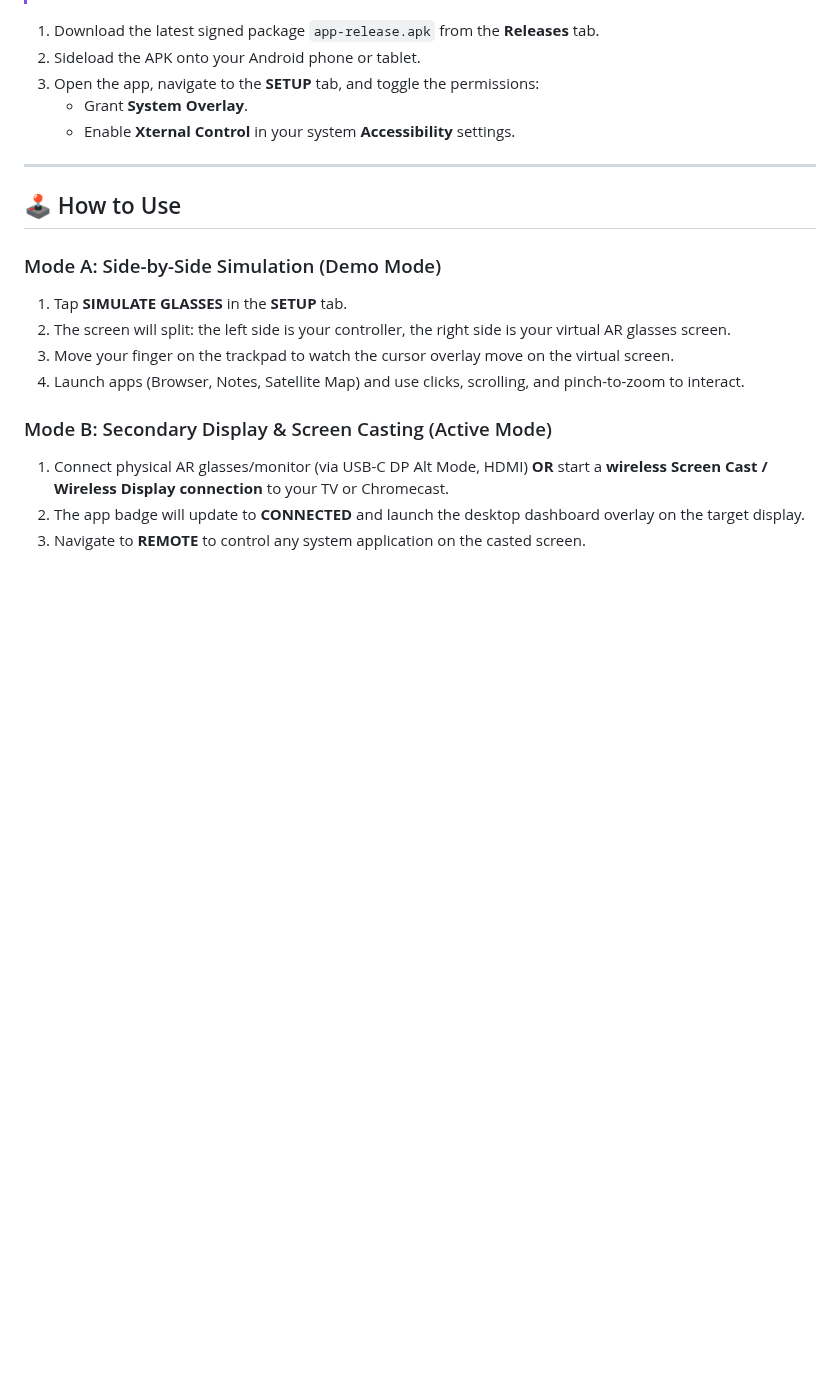
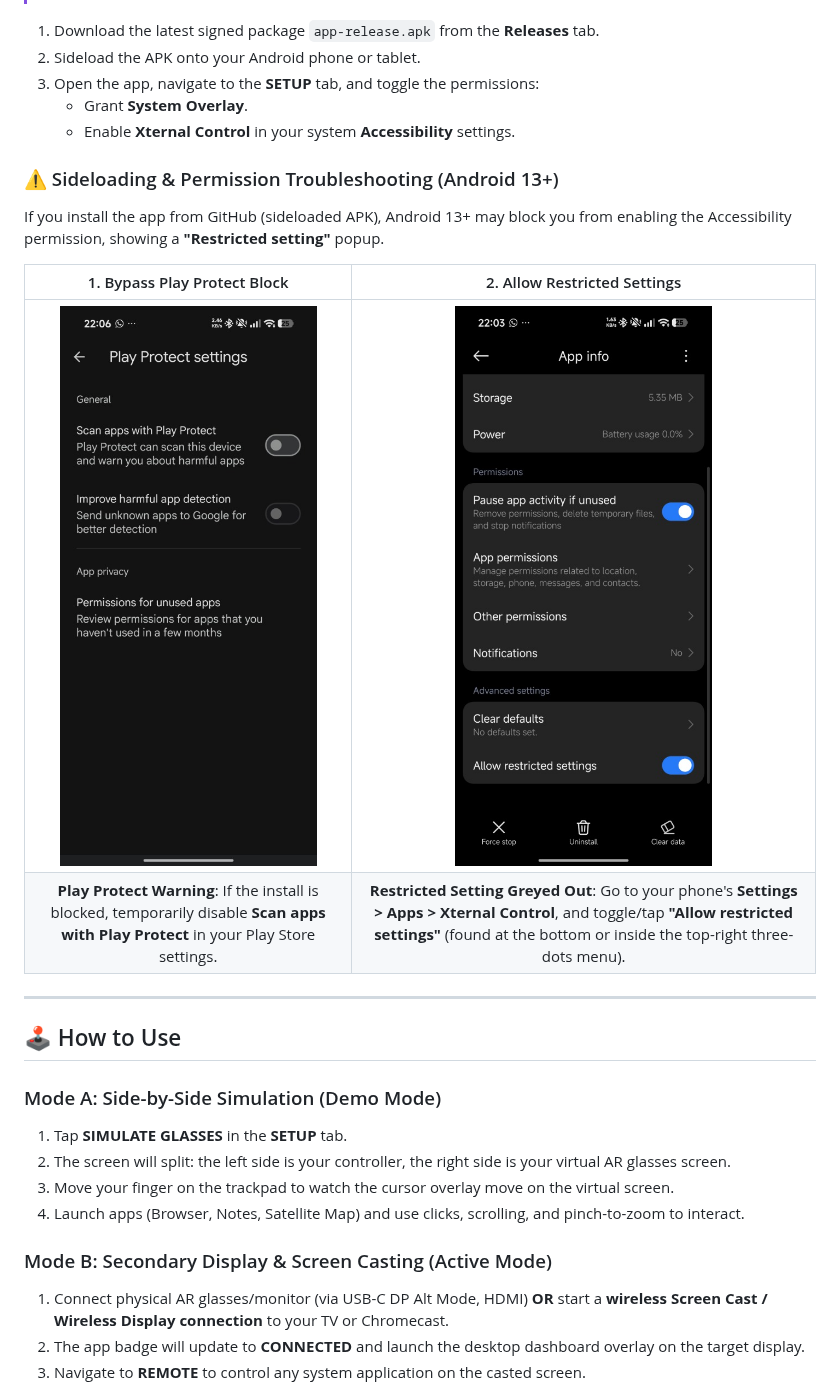
Before and after one commit to akworkshop/xternal-control, a Markdown page: README.md, the part around the change. Drawn GitHub-style; pictures changed too: screenshots/play_protect_settings.jpg (added), screenshots/restricted_settings.jpg (added); blank space fills up the shorter version.

Commit message:
Update README.md with sideloading troubleshooting and Play Protect/Restricted Settings screenshots

```diff
--- a/README.md
+++ b/README.md
@@ -89,6 +89,15 @@ Due to its remote control nature, **Xternal Control** requires two key Android p
    - Grant **System Overlay**.
    - Enable **Xternal Control** in your system **Accessibility** settings.
 
+### ⚠️ Sideloading & Permission Troubleshooting (Android 13+)
+
+If you install the app from GitHub (sideloaded APK), Android 13+ may block you from enabling the Accessibility permission, showing a **"Restricted setting"** popup.
+
+| 1. Bypass Play Protect Block | 2. Allow Restricted Settings |
+|:---:|:---:|
+| ![Play Protect Settings](screenshots/play_protect_settings.jpg) | ![Allow Restricted Settings](screenshots/restricted_settings.jpg) |
+| **Play Protect Warning**: If the install is blocked, temporarily disable **Scan apps with Play Protect** in your Play Store settings. | **Restricted Setting Greyed Out**: Go to your phone's **Settings > Apps > Xternal Control**, and toggle/tap **"Allow restricted settings"** (found at the bottom or inside the top-right three-dots menu). |
+
 ---
 
 ## 🕹️ How to Use
```
